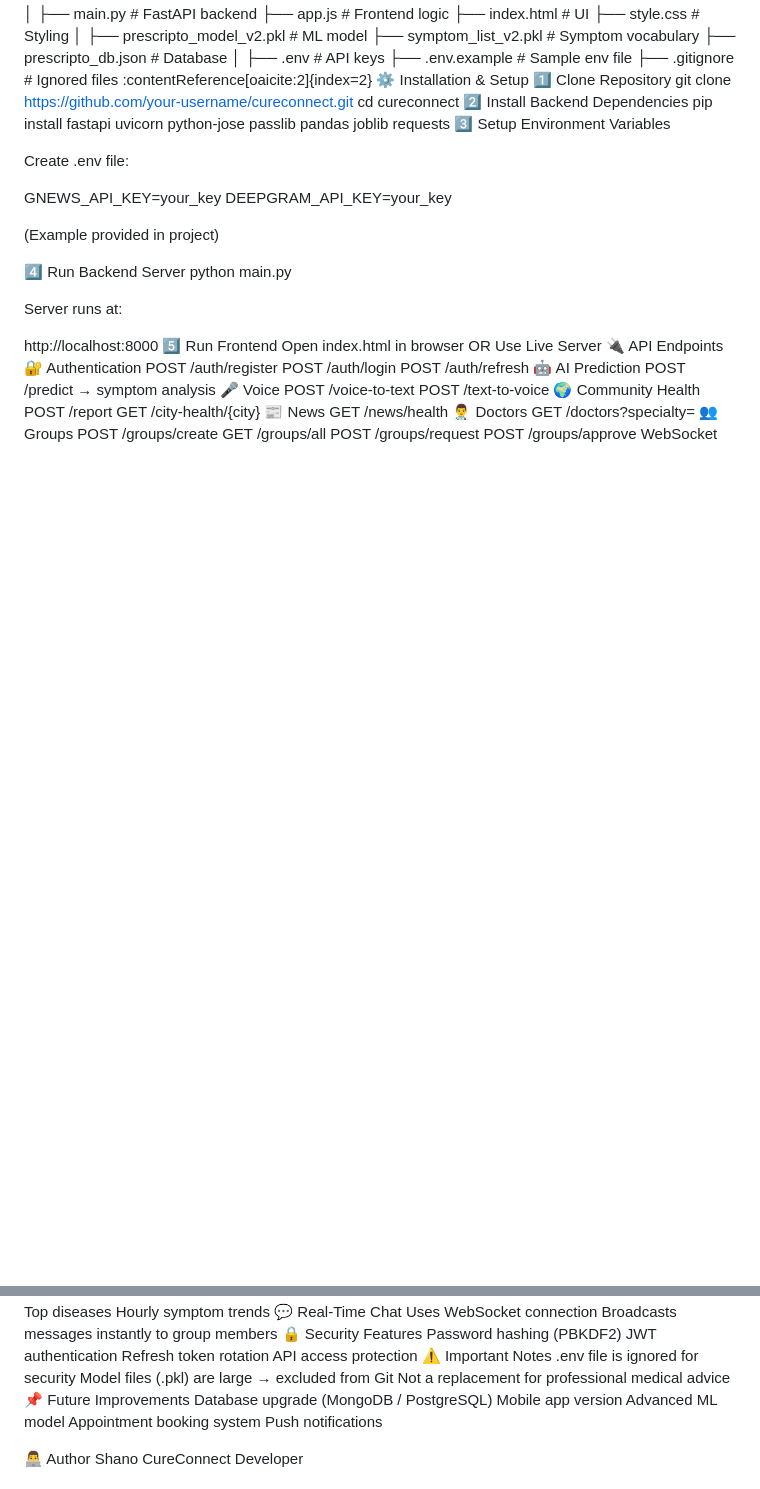
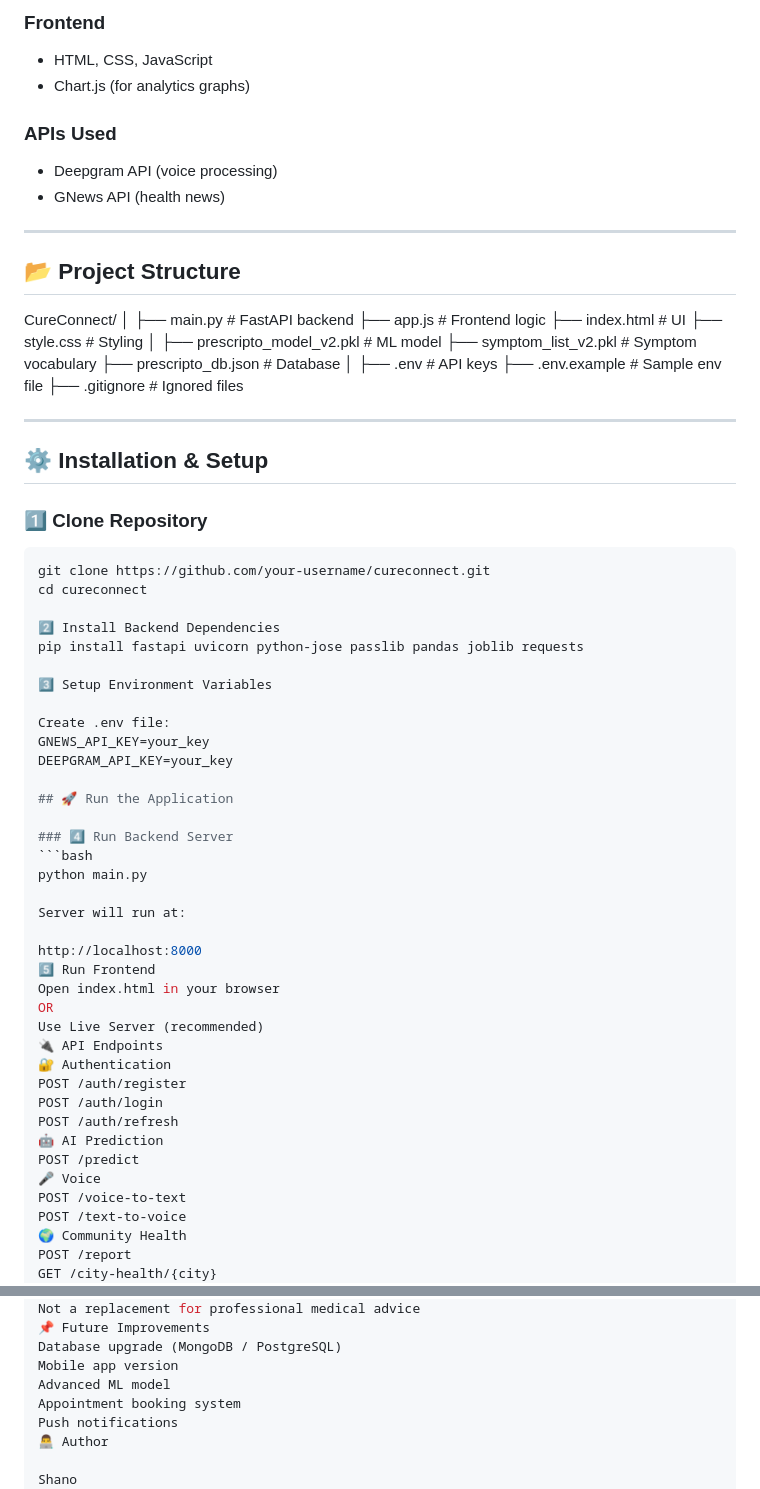
Before and after one commit to shanoofficial01/cureconnect, a Markdown page: README.md, 2 parts joined by grey strips. GitHub-like rendering; blank space fills up the shorter version.

Commit message:
Refactor README for improved structure and clarity
Updated README to enhance formatting and clarity, added sections for features, tech stack, project structure, installation, and setup instructions.

````diff
--- a/README.md
+++ b/README.md
@@ -60,49 +79,68 @@ GNews API (health news)
+### Frontend
+- HTML, CSS, JavaScript
+- Chart.js (for analytics graphs)
+
+### APIs Used
+- Deepgram API (voice processing)
+- GNews API (health news)
+
+---
+
+## 📂 Project Structure
 CureConnect/
 │
-├── main.py                  # FastAPI backend
-├── app.js                   # Frontend logic
-├── index.html               # UI
-├── style.css                # Styling
+├── main.py # FastAPI backend
+├── app.js # Frontend logic
+├── index.html # UI
+├── style.css # Styling
 │
-├── prescripto_model_v2.pkl  # ML model
-├── symptom_list_v2.pkl      # Symptom vocabulary
-├── prescripto_db.json       # Database
+├── prescripto_model_v2.pkl # ML model
+├── symptom_list_v2.pkl # Symptom vocabulary
+├── prescripto_db.json # Database
 │
-├── .env                     # API keys
-├── .env.example             # Sample env file
-├── .gitignore               # Ignored files :contentReference[oaicite:2]{index=2}
-⚙️ Installation & Setup
-1️⃣ Clone Repository
+├── .env # API keys
+├── .env.example # Sample env file
+├── .gitignore # Ignored files
+
+
+---
+
+## ⚙️ Installation & Setup
+
+### 1️⃣ Clone Repository
+```bash
 git clone https://github.com/your-username/cureconnect.git
 cd cureconnect
+
 2️⃣ Install Backend Dependencies
 pip install fastapi uvicorn python-jose passlib pandas joblib requests
+
 3️⃣ Setup Environment Variables
 
 Create .env file:
-
 GNEWS_API_KEY=your_key
 DEEPGRAM_API_KEY=your_key
 
-(Example provided in project)
+## 🚀 Run the Application
 
-4️⃣ Run Backend Server
+### 4️⃣ Run Backend Server
+```bash
 python main.py
 
-Server runs at:
+Server will run at:
 
 http://localhost:8000
 5️⃣ Run Frontend
-Open index.html in browser
+Open index.html in your browser
 OR
-Use Live Server
+Use Live Server (recommended)
 🔌 API Endpoints
 🔐 Authentication
 POST /auth/register
 POST /auth/login
 POST /auth/refresh
 🤖 AI Prediction
-POST /predict → symptom analysis
+POST /predict
 🎤 Voice
 POST /voice-to-text
 POST /text-to-voice
@@ -155,7 +193,7 @@ Mobile app version
 Advanced ML model
 Appointment booking system
 Push notifications
+👨‍💻 Author
 
-👨‍💻 Author
 Shano
 CureConnect Developer
````
Also changed, not shown: other parts of README.md (+76 -57 lines).
